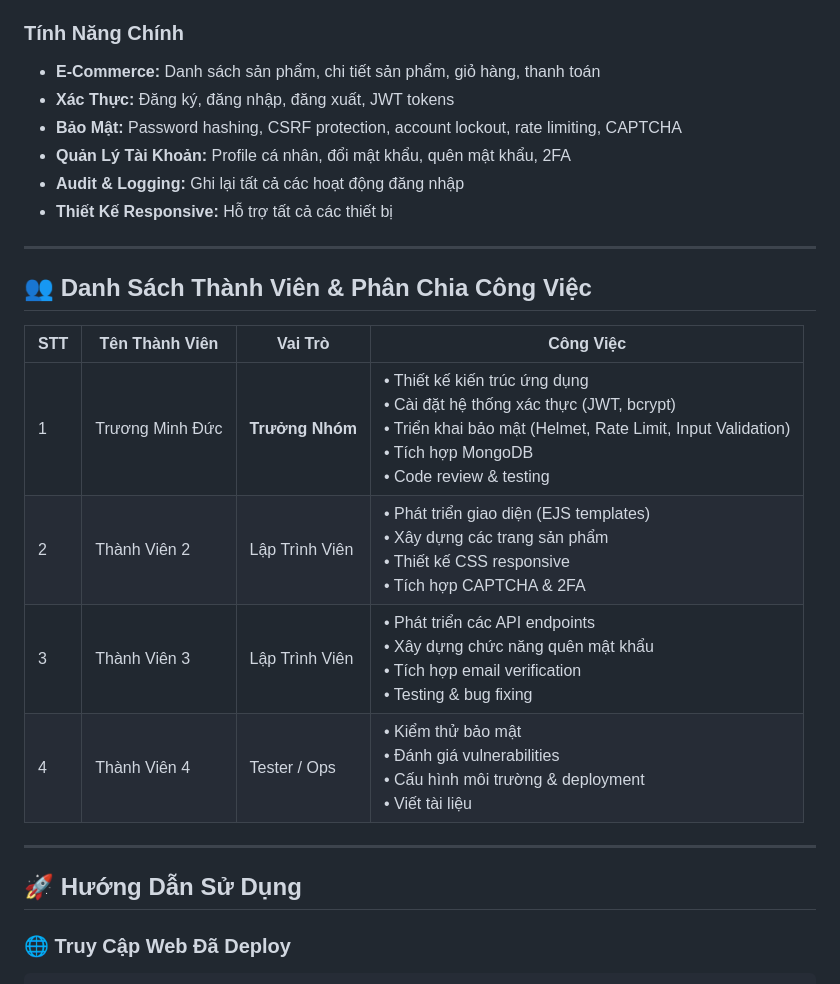
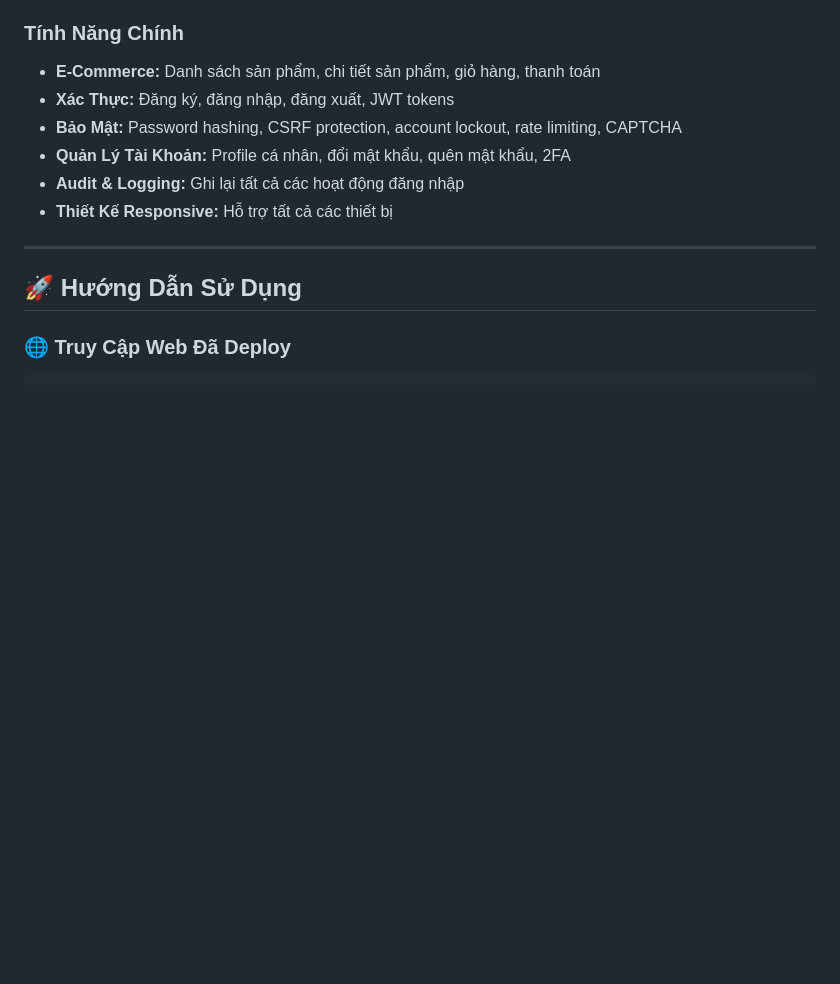
Before and after one commit to tmduc2k4/security, a Markdown page: README.md, the part around the change. Drawn GitHub-style; blank space fills up the shorter version.

Commit message:
Remove team members and task division section

```diff
--- a/README.md
+++ b/README.md
@@ -18,18 +18,6 @@
 - **Quản Lý Tài Khoản:** Profile cá nhân, đổi mật khẩu, quên mật khẩu, 2FA
 - **Audit & Logging:** Ghi lại tất cả các hoạt động đăng nhập
 - **Thiết Kế Responsive:** Hỗ trợ tất cả các thiết bị
-
-
----
-
-## 👥 Danh Sách Thành Viên & Phân Chia Công Việc
-
-| STT | Tên Thành Viên | Vai Trò | Công Việc |
-|-----|---|---|---|
-| 1 | Trương Minh Đức | **Trưởng Nhóm** | • Thiết kế kiến trúc ứng dụng<br>• Cài đặt hệ thống xác thực (JWT, bcrypt)<br>• Triển khai bảo mật (Helmet, Rate Limit, Input Validation)<br>• Tích hợp MongoDB<br>• Code review & testing |
-| 2 | Thành Viên 2 | Lập Trình Viên | • Phát triển giao diện (EJS templates)<br>• Xây dựng các trang sản phẩm<br>• Thiết kế CSS responsive<br>• Tích hợp CAPTCHA & 2FA |
-| 3 | Thành Viên 3 | Lập Trình Viên | • Phát triển các API endpoints<br>• Xây dựng chức năng quên mật khẩu<br>• Tích hợp email verification<br>• Testing & bug fixing |
-| 4 | Thành Viên 4 | Tester / Ops | • Kiểm thử bảo mật<br>• Đánh giá vulnerabilities<br>• Cấu hình môi trường & deployment<br>• Viết tài liệu |
 
 ---
 
```
